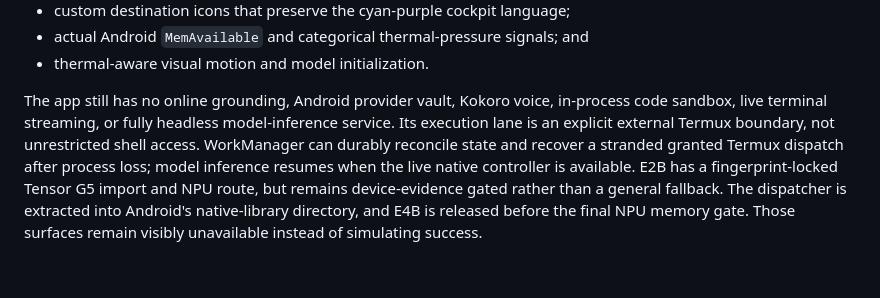
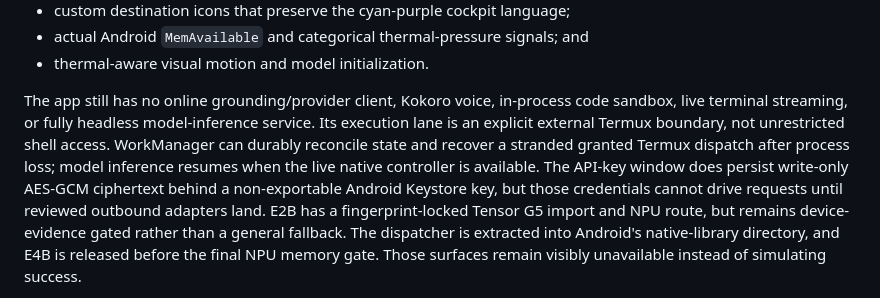
Before and after one commit to u8450677247-cmd/Project-InterMix, a Markdown page: android/README.md, the part around the change. GitHub-like rendering; blank space fills up the shorter version.

Commit message:
docs(android): clarify provider vault boundary

```diff
--- a/android/README.md
+++ b/android/README.md
@@ -84,12 +84,14 @@ while preserving neutral long-form reading surfaces.
 - actual Android `MemAvailable` and categorical thermal-pressure signals; and
 - thermal-aware visual motion and model initialization.
 
-The app still has no online grounding, Android provider vault, Kokoro voice,
+The app still has no online grounding/provider client, Kokoro voice,
 in-process code sandbox, live terminal streaming, or fully headless model-inference service. Its
 execution lane is an explicit external Termux boundary, not unrestricted shell
 access. WorkManager can durably reconcile state and recover a stranded granted
 Termux dispatch after process loss; model inference resumes when the live native
-controller is available. E2B has a
+controller is available. The API-key window does persist write-only AES-GCM
+ciphertext behind a non-exportable Android Keystore key, but those credentials
+cannot drive requests until reviewed outbound adapters land. E2B has a
 fingerprint-locked Tensor G5 import and NPU route, but remains device-evidence
 gated rather than a general fallback. The dispatcher is extracted into Android's
 native-library directory, and E4B is released before the final NPU memory gate.
```
